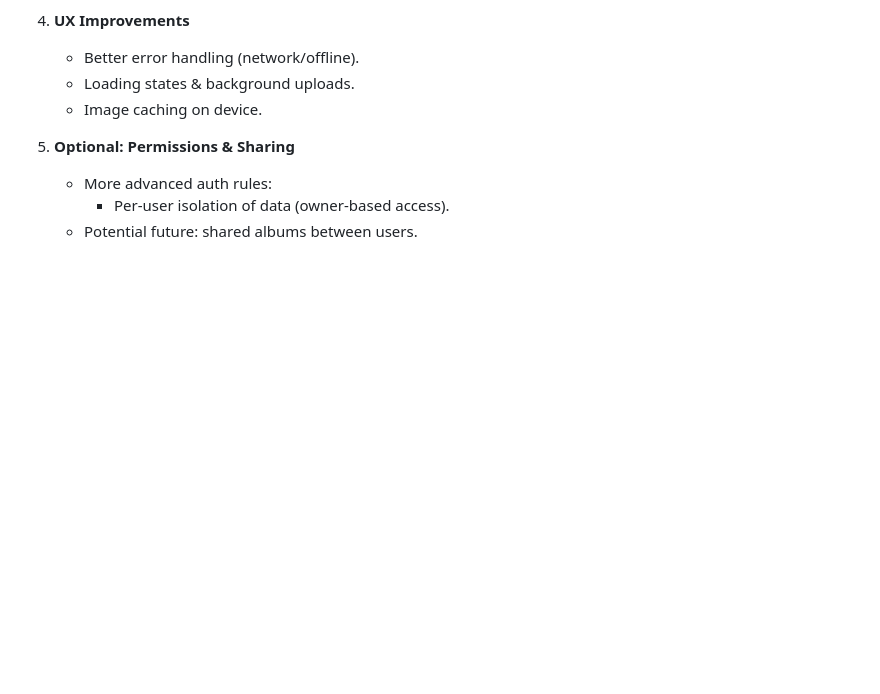
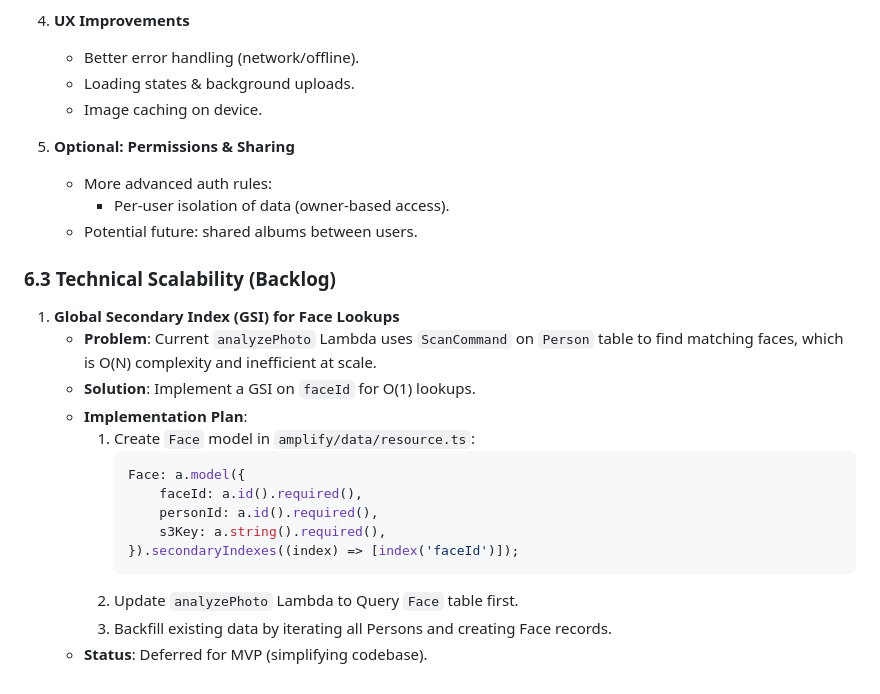
Before and after one commit to sudols/photo-sense, a Markdown page: roadmap.md, the part around one of its changes. GitHub-like rendering; blank space fills up the shorter version.

````diff
--- a/roadmap.md
+++ b/roadmap.md
@@ -209,3 +212,21 @@ The future phase turns the MVP into a more complete photo-organizing app with pe
    - More advanced auth rules:
      - Per-user isolation of data (owner-based access).
    - Potential future: shared albums between users.
+
+### 6.3 Technical Scalability (Backlog)
+
+1. **Global Secondary Index (GSI) for Face Lookups**
+   - **Problem**: Current `analyzePhoto` Lambda uses `ScanCommand` on `Person` table to find matching faces, which is O(N) complexity and inefficient at scale.
+   - **Solution**: Implement a GSI on `faceId` for O(1) lookups.
+   - **Implementation Plan**:
+     1. Create `Face` model in `amplify/data/resource.ts`:
+        ```typescript
+        Face: a.model({
+        	faceId: a.id().required(),
+        	personId: a.id().required(),
+        	s3Key: a.string().required(),
+        }).secondaryIndexes((index) => [index('faceId')]);
+        ```
+     2. Update `analyzePhoto` Lambda to Query `Face` table first.
+     3. Backfill existing data by iterating all Persons and creating Face records.
+   - **Status**: Deferred for MVP (simplifying codebase).
````
Also changed, not shown: other parts of roadmap.md (+21 -18 lines).
